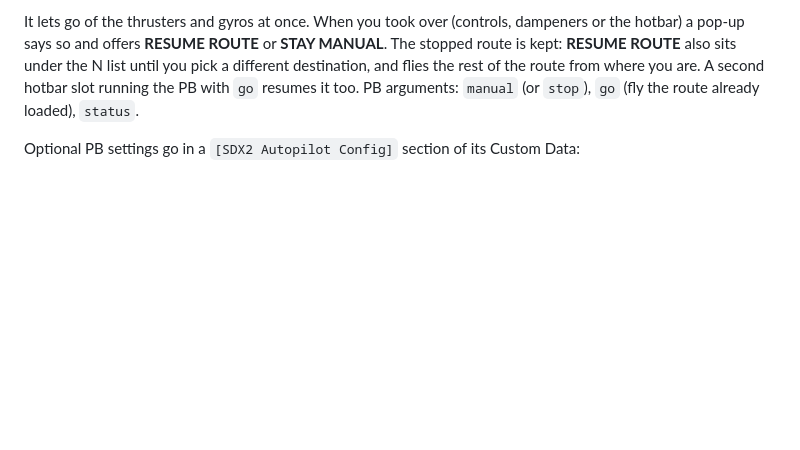
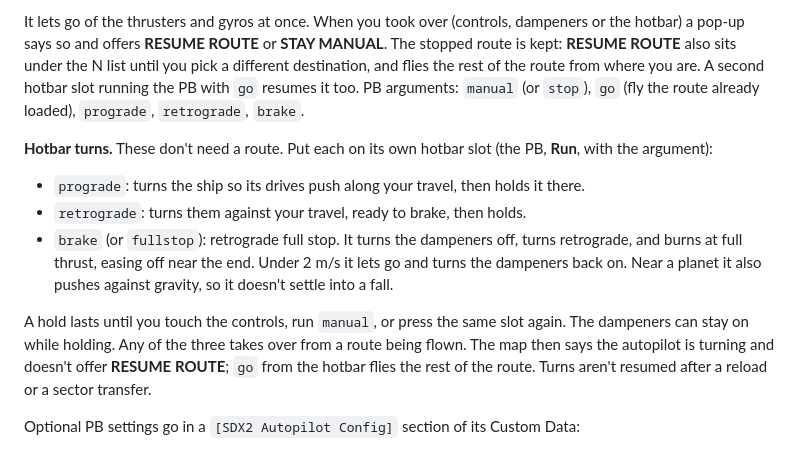
Before and after one commit to DrummDrumm/SDX2_SystemMap, a Markdown page: README.md, the part around the change. Drawn GitHub-style; blank space fills up the shorter version.

```diff
--- a/README.md
+++ b/README.md
@@ -174,7 +174,19 @@ It lets go of the thrusters and gyros at once. When you took over (controls, dam
 so and offers **RESUME ROUTE** or **STAY MANUAL**. The stopped route is kept: **RESUME ROUTE** also sits under the N
 list until you pick a different destination, and flies the rest of the route from where you are. A second hotbar
 slot running the PB with `go` resumes it too. PB arguments: `manual` (or `stop`), `go` (fly the route already
-loaded), `status`.
+loaded), `prograde`, `retrograde`, `brake`.
+
+**Hotbar turns.** These don't need a route. Put each on its own hotbar slot (the PB, **Run**, with the argument):
+- `prograde`: turns the ship so its drives push along your travel, then holds it there.
+- `retrograde`: turns them against your travel, ready to brake, then holds.
+- `brake` (or `fullstop`): retrograde full stop. It turns the dampeners off, turns retrograde, and burns at full thrust,
+  easing off near the end. Under 2 m/s it lets go and turns the dampeners back on. Near a planet it also pushes against
+  gravity, so it doesn't settle into a fall.
+
+A hold lasts until you touch the controls, run `manual`, or press the same slot again. The dampeners can stay on while
+holding. Any of the three takes over from a route being flown. The map then says the autopilot is turning and doesn't
+offer **RESUME ROUTE**; `go` from the hotbar flies the rest of the route. Turns aren't resumed after a reload or a
+sector transfer.
 
 Optional PB settings go in a `[SDX2 Autopilot Config]` section of its Custom Data:
 - `TurnRate=0.6`: maximum turn rate, rad/s.
```
Also changed, not shown: PB Autopilot/thumb.png (added), 5 other files.
